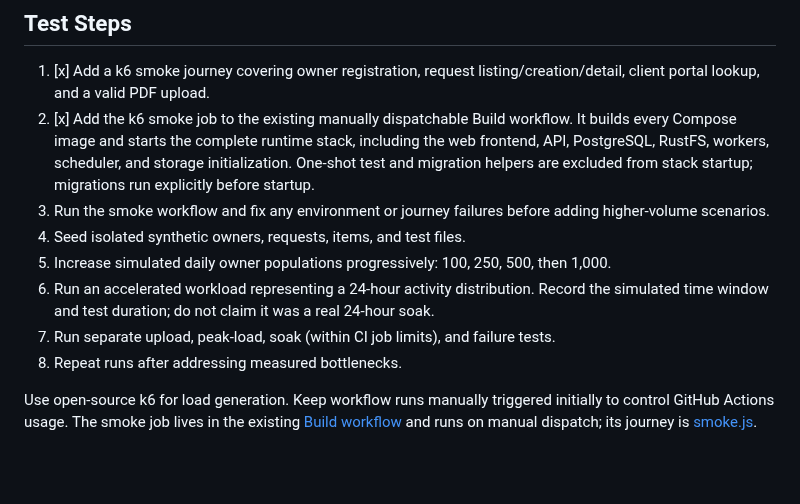
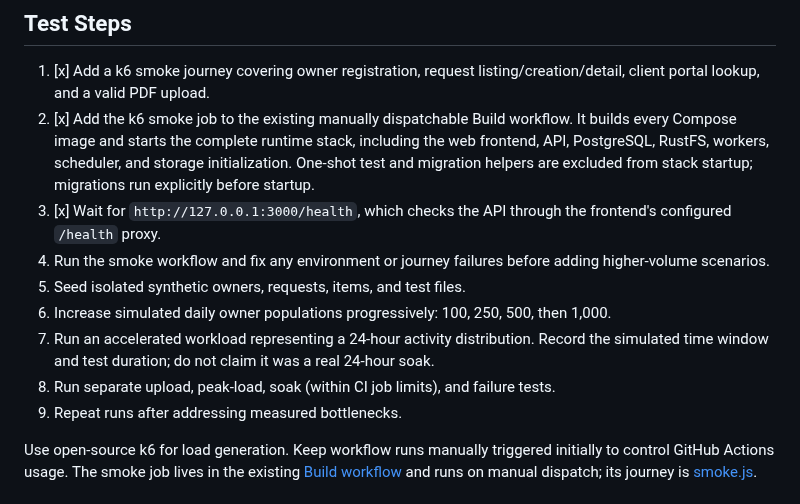
Before and after one commit to saeedhosan/sendocs, a Markdown page: docs/scalability/01_1K_DAU.md, the part around the change. GitHub-like rendering; blank space fills up the shorter version.

Commit message:
docs: clarify frontend proxied health check

```diff
--- a/docs/scalability/01_1K_DAU.md
+++ b/docs/scalability/01_1K_DAU.md
@@ -51,12 +51,13 @@ The application and load generator may compete for the same runner CPU and memor
 
 1. [x] Add a k6 smoke journey covering owner registration, request listing/creation/detail, client portal lookup, and a valid PDF upload.
 2. [x] Add the k6 smoke job to the existing manually dispatchable Build workflow. It builds every Compose image and starts the complete runtime stack, including the web frontend, API, PostgreSQL, RustFS, workers, scheduler, and storage initialization. One-shot test and migration helpers are excluded from stack startup; migrations run explicitly before startup.
-3. Run the smoke workflow and fix any environment or journey failures before adding higher-volume scenarios.
-3. Seed isolated synthetic owners, requests, items, and test files.
-4. Increase simulated daily owner populations progressively: 100, 250, 500, then 1,000.
-5. Run an accelerated workload representing a 24-hour activity distribution. Record the simulated time window and test duration; do not claim it was a real 24-hour soak.
-6. Run separate upload, peak-load, soak (within CI job limits), and failure tests.
-7. Repeat runs after addressing measured bottlenecks.
+3. [x] Wait for `http://127.0.0.1:3000/health`, which checks the API through the frontend's configured `/health` proxy.
+4. Run the smoke workflow and fix any environment or journey failures before adding higher-volume scenarios.
+5. Seed isolated synthetic owners, requests, items, and test files.
+6. Increase simulated daily owner populations progressively: 100, 250, 500, then 1,000.
+7. Run an accelerated workload representing a 24-hour activity distribution. Record the simulated time window and test duration; do not claim it was a real 24-hour soak.
+8. Run separate upload, peak-load, soak (within CI job limits), and failure tests.
+9. Repeat runs after addressing measured bottlenecks.
 
 Use open-source k6 for load generation. Keep workflow runs manually triggered initially to control GitHub Actions usage. The smoke job lives in the existing [Build workflow](../../.github/workflows/build.yml) and runs on manual dispatch; its journey is [smoke.js](../../tests/load/smoke.js).
 
```
